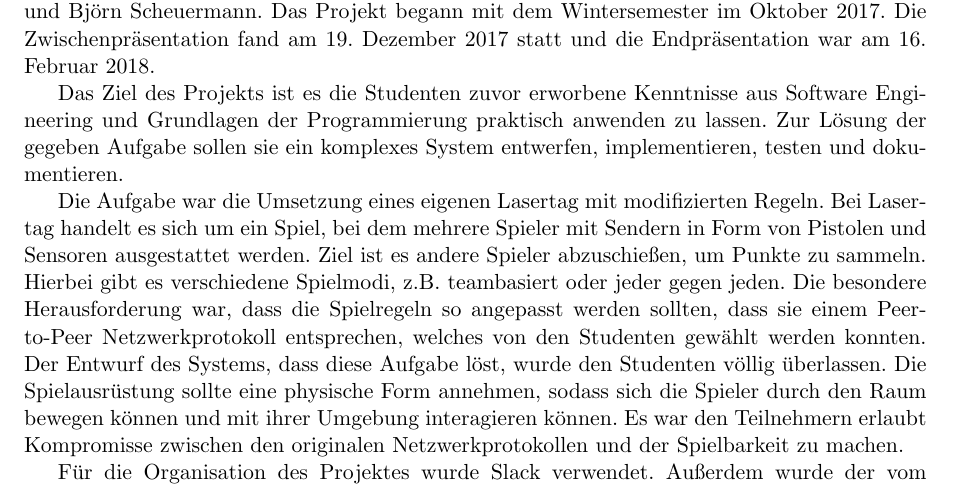
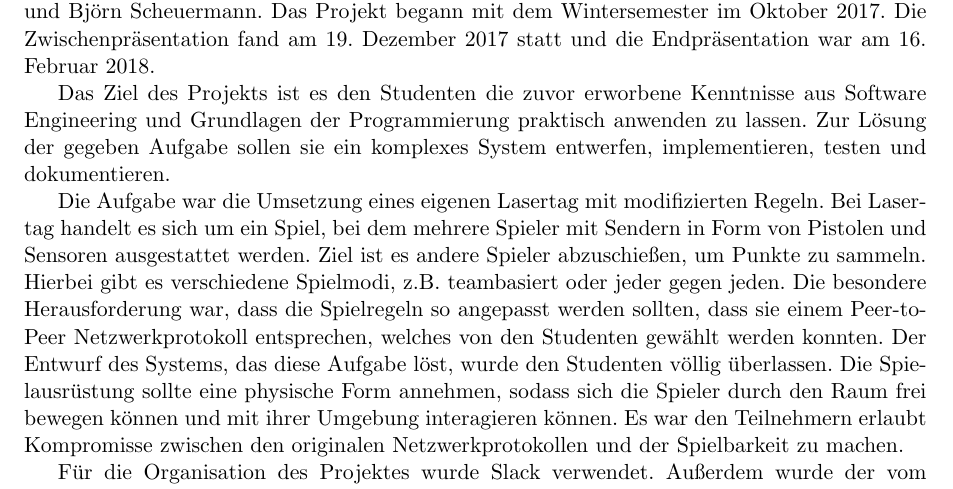
Before and after one commit to Torrintino/semester-project, a LaTeX document (bericht/tex/bericht.tex, which reads bericht/tex/010-einleitung/einleitung.tex): part of page 3 of 31, cut so that both start at the same text. Compiled offline with pdfLaTeX.

Commit message:
R&G einleitung.tex

```diff
--- a/bericht/tex/010-einleitung/einleitung.tex
+++ b/bericht/tex/010-einleitung/einleitung.tex
@@ -8,7 +8,7 @@ Das Projekt begann mit dem Wintersemester im Oktober 2017.
 Die Zwischenpräsentation fand am 19. Dezember 2017 statt und die Endpräsentation war am
 16. Februar 2018.
 
-Das Ziel des Projekts ist es die Studenten zuvor erworbene Kenntnisse aus
+Das Ziel des Projekts ist es den Studenten die zuvor erworbene Kenntnisse aus
 Software Engineering und Grundlagen der Programmierung praktisch anwenden zu
 lassen. Zur Lösung der gegeben Aufgabe sollen sie ein komplexes System
 entwerfen, implementieren, testen und dokumentieren.
@@ -20,9 +20,9 @@ Spieler abzuschießen, um Punkte zu sammeln. Hierbei gibt es verschiedene
 Spielmodi, z.B. teambasiert oder jeder gegen jeden. Die besondere Herausforderung
 war, dass die Spielregeln so angepasst werden sollten, dass sie einem Peer-to-Peer
 Netzwerkprotokoll entsprechen, welches von den Studenten gewählt werden konnten.
-Der Entwurf des Systems, dass diese Aufgabe löst, wurde den Studenten völlig
+Der Entwurf des Systems, das diese Aufgabe löst, wurde den Studenten völlig
 überlassen. Die Spielausrüstung sollte eine physische Form annehmen, sodass
-sich die Spieler durch den Raum bewegen können und mit ihrer Umgebung
+sich die Spieler durch den Raum frei bewegen können und mit ihrer Umgebung
 interagieren können. Es war den Teilnehmern erlaubt Kompromisse zwischen den
 originalen Netzwerkprotokollen und der Spielbarkeit zu machen.
 
```
